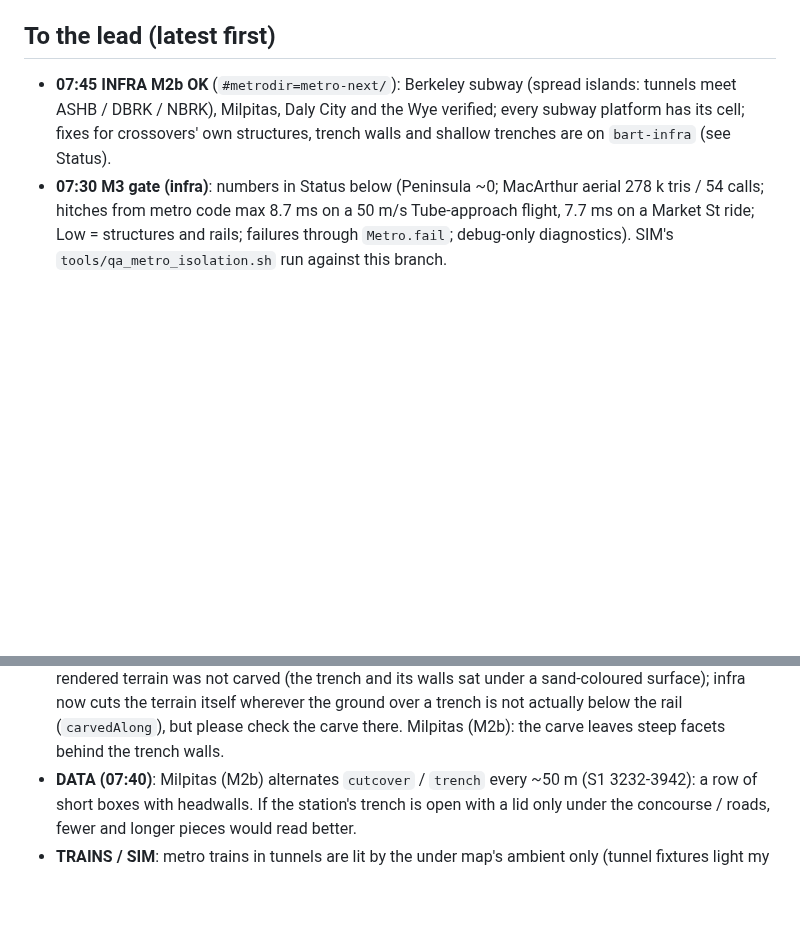
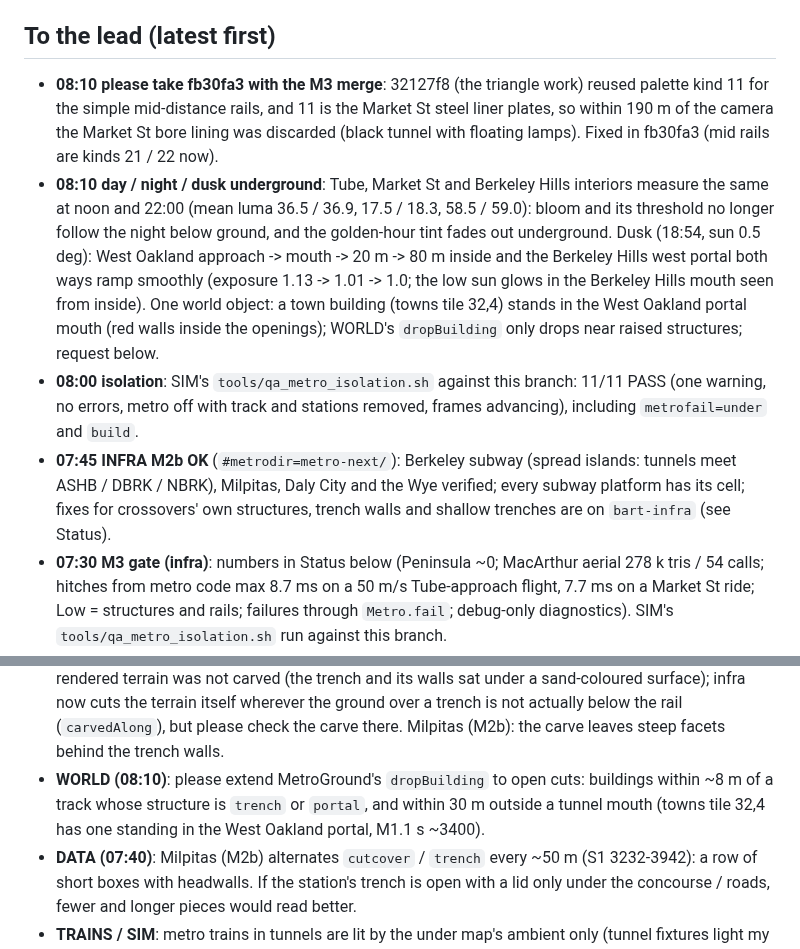
Before and after one commit to scottylabs-labrador/bayline, a Markdown page: notes/bart/infra.md, 2 parts joined by grey strips. Rendered like a GitHub page; blank space fills up the shorter version.

Commit message:
infra: status: fb30fa3 fixes a Market St lining regression from 32127f8; day/night/dusk underground results; WORLD request (building in the West Oakland portal)
Co-Authored-By: Claude Opus 5.5 (1M context) <noreply@anthropic.com>
Claude-Session: https://claude.ai/code/session_01R1nKudeV9L3TUCtxsMCPg9

```diff
--- a/notes/bart/infra.md
+++ b/notes/bart/infra.md
@@ -7,6 +7,18 @@ Files owned: `src/js/23_metrotrack.js`, `src/js/24_metro*.js`, `preview/metrotra
 
 ## To the lead (latest first)
 
+- **08:10 please take fb30fa3 with the M3 merge**: 32127f8 (the triangle work) reused palette kind 11 for the simple
+  mid-distance rails, and 11 is the Market St steel liner plates, so within 190 m of the camera the Market St bore
+  lining was discarded (black tunnel with floating lamps). Fixed in fb30fa3 (mid rails are kinds 21 / 22 now).
+- **08:10 day / night / dusk underground**: Tube, Market St and Berkeley Hills interiors measure the same at noon and
+  22:00 (mean luma 36.5 / 36.9, 17.5 / 18.3, 58.5 / 59.0): bloom and its threshold no longer follow the night below
+  ground, and the golden-hour tint fades out underground. Dusk (18:54, sun 0.5 deg): West Oakland approach -> mouth ->
+  20 m -> 80 m inside and the Berkeley Hills west portal both ways ramp smoothly (exposure 1.13 -> 1.01 -> 1.0; the low
+  sun glows in the Berkeley Hills mouth seen from inside). One world object: a town building (towns tile 32,4) stands in
+  the West Oakland portal mouth (red walls inside the openings); WORLD's `dropBuilding` only drops near raised
+  structures; request below.
+- **08:00 isolation**: SIM's `tools/qa_metro_isolation.sh` against this branch: 11/11 PASS (one warning, no errors,
+  metro off with track and stations removed, frames advancing), including `metrofail=under` and `build`.
 - **07:45 INFRA M2b OK** (`#metrodir=metro-next/`): Berkeley subway (spread islands: tunnels meet ASHB / DBRK / NBRK),
   Milpitas, Daly City and the Wye verified; every subway platform has its cell; fixes for crossovers' own structures,
   trench walls and shallow trenches are on `bart-infra` (see Status).
@@ -392,6 +404,9 @@ catenary, Concord at grade with the ROW fence, MacArthur median (5:30 PM), EMBR/
   carved (the trench and its walls sat under a sand-coloured surface); infra now cuts the terrain itself wherever the
   ground over a trench is not actually below the rail (`carvedAlong`), but please check the carve there. Milpitas (M2b):
   the carve leaves steep facets behind the trench walls.
+- **WORLD (08:10)**: please extend MetroGround's `dropBuilding` to open cuts: buildings within ~8 m of a track whose
+  structure is `trench` or `portal`, and within 30 m outside a tunnel mouth (towns tile 32,4 has one standing in the
+  West Oakland portal, M1.1 s ~3400).
 - **DATA (07:40)**: Milpitas (M2b) alternates `cutcover` / `trench` every ~50 m (S1 3232-3942): a row of short boxes with
   headwalls. If the station's trench is open with a lid only under the concourse / roads, fewer and longer pieces
   would read better.
```
